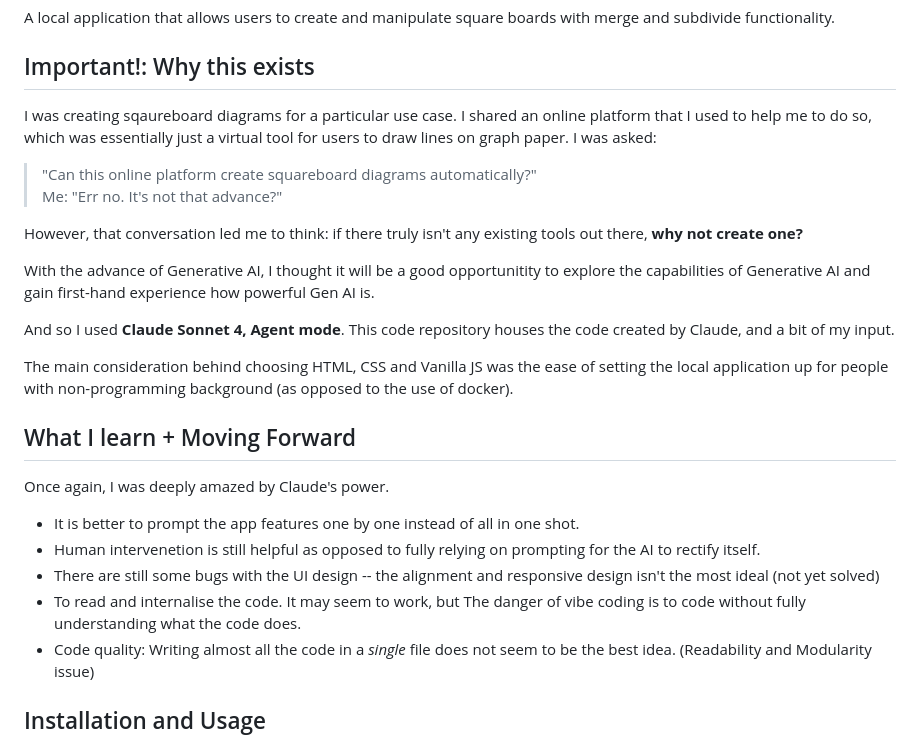
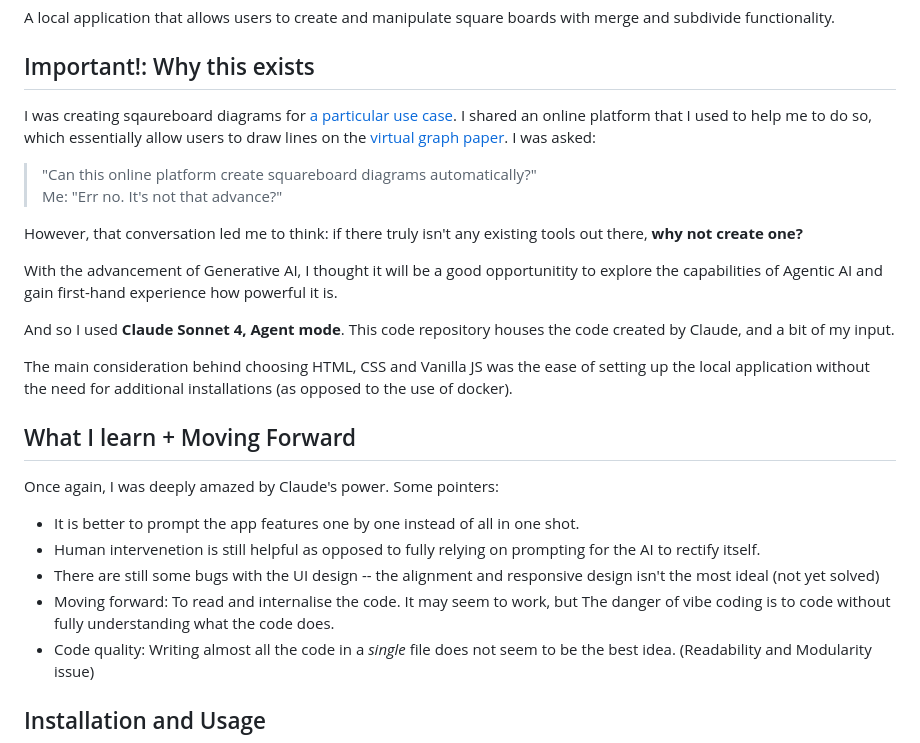
Before and after one commit to cth06-Github/SquareBoard, a Markdown page: README.md, the part around the change. GitHub-like rendering.

Commit message:
Add hyperlink in README.md

```diff
--- a/README.md
+++ b/README.md
@@ -4,7 +4,7 @@ A local application that allows users to create and manipulate square boards wit
 
 
 ## Important!: Why this exists
-I was creating sqaureboard diagrams for a particular use case. I shared an online platform that I used to help me to do so, which was essentially just a virtual tool for users to draw lines on graph paper. I was asked: <br>
+I was creating sqaureboard diagrams for [a particular use case](#how-to-use). I shared an online platform that I used to help me to do so, which essentially allow users to draw lines on the [virtual graph paper](https://virtual-graph-paper.com/). I was asked: <br>
 
 
 > "Can this online platform create squareboard diagrams automatically?" <br>
@@ -12,18 +12,18 @@ I was creating sqaureboard diagrams for a particular use case. I shared an onlin
 
 However, that conversation led me to think: if there truly isn't any existing tools out there, **why not create one?**<br>
 
-With the advance of Generative AI, I thought it will be a good opportunitity to explore the capabilities of Generative AI and gain first-hand experience how powerful Gen AI is. <br>
+With the advancement of Generative AI, I thought it will be a good opportunitity to explore the capabilities of Agentic AI and gain first-hand experience how powerful it is. <br>
 
 And so I used **Claude Sonnet 4, Agent mode**. This code repository houses the code created by Claude, and a bit of my input.
 
-The main consideration behind choosing HTML, CSS and Vanilla JS was the ease of setting the local application up for people with non-programming background (as opposed to the use of docker).
+The main consideration behind choosing HTML, CSS and Vanilla JS was the ease of setting up the local application without the need for additional installations (as opposed to the use of docker).
 
 ## What I learn + Moving Forward
-Once again, I was deeply amazed by Claude's power.
+Once again, I was deeply amazed by Claude's power. Some pointers:
 - It is better to prompt the app features one by one instead of all in one shot.
 - Human intervenetion is still helpful as opposed to fully relying on prompting for the AI to rectify itself.
 - There are still some bugs with the UI design -- the alignment and responsive design isn't the most ideal (not yet solved)
-- To read and internalise the code. It may seem to work, but The danger of vibe coding is to code without fully understanding what the code does.
+- Moving forward: To read and internalise the code. It may seem to work, but The danger of vibe coding is to code without fully understanding what the code does.
 - Code quality: Writing almost all the code in a _single_ file does not seem to be the best idea. (Readability and Modularity issue)
 
 
```
